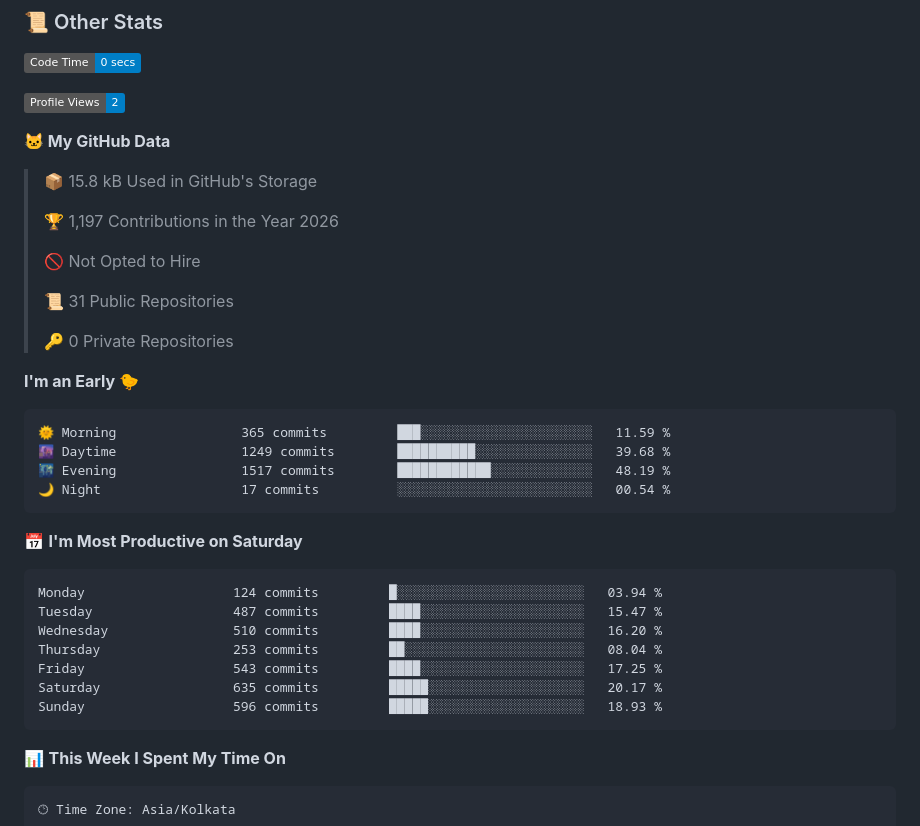
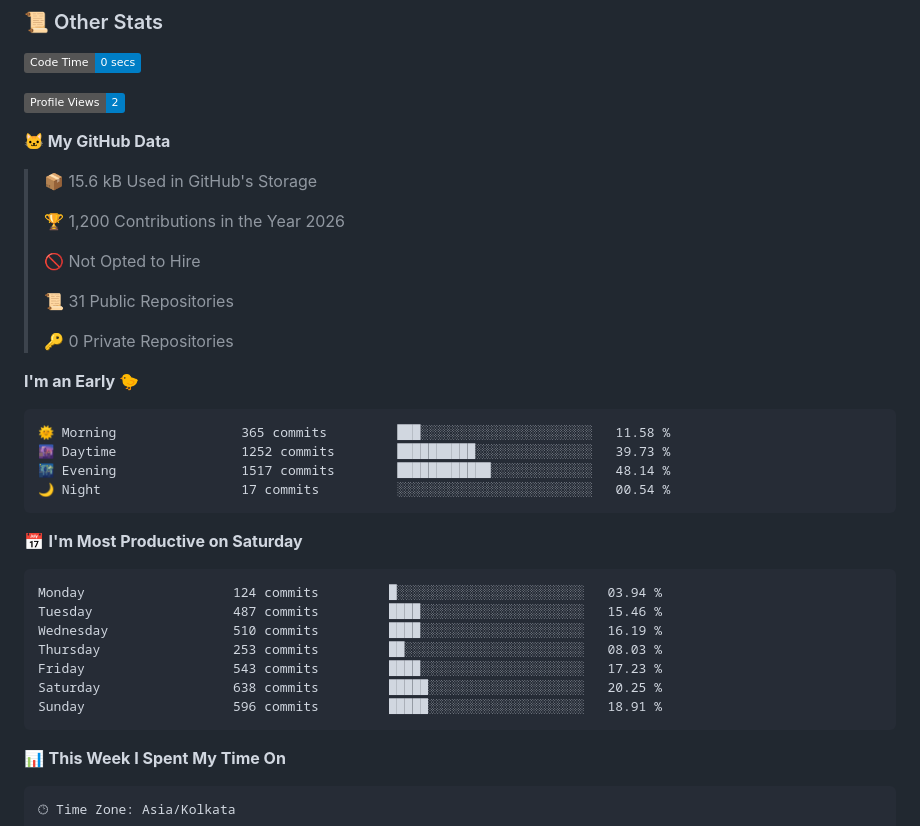
Before and after one commit to GoogleHub67/GoogleHub67, a Markdown page: README.md, the part around one of its changes. GitHub-like rendering; badges without logos.

Commit message:
Updated with Dev Metrics

````diff
--- a/README.md
+++ b/README.md
@@ -728,9 +728,9 @@ Positional chess is slow and uninspiring. My opening philosophy centers entirely
 
 **🐱 My GitHub Data**
 
-> 📦 15.8 kB Used in GitHub's Storage
+> 📦 15.6 kB Used in GitHub's Storage
  >
-> 🏆 1,197 Contributions in the Year 2026
+> 🏆 1,200 Contributions in the Year 2026
  >
 > 🚫 Not Opted to Hire
  >
@@ -741,21 +741,21 @@ Positional chess is slow and uninspiring. My opening philosophy centers entirely
 **I'm an Early 🐤**
 
 ```text
-🌞 Morning                365 commits         ███░░░░░░░░░░░░░░░░░░░░░░   11.59 %
-🌆 Daytime                1249 commits        ██████████░░░░░░░░░░░░░░░   39.68 %
-🌃 Evening                1517 commits        ████████████░░░░░░░░░░░░░   48.19 %
+🌞 Morning                365 commits         ███░░░░░░░░░░░░░░░░░░░░░░   11.58 %
+🌆 Daytime                1252 commits        ██████████░░░░░░░░░░░░░░░   39.73 %
+🌃 Evening                1517 commits        ████████████░░░░░░░░░░░░░   48.14 %
 🌙 Night                  17 commits          ░░░░░░░░░░░░░░░░░░░░░░░░░   00.54 %
 ```
 📅 **I'm Most Productive on Saturday**
 
 ```text
 Monday                   124 commits         █░░░░░░░░░░░░░░░░░░░░░░░░   03.94 %
-Tuesday                  487 commits         ████░░░░░░░░░░░░░░░░░░░░░   15.47 %
-Wednesday                510 commits         ████░░░░░░░░░░░░░░░░░░░░░   16.20 %
-Thursday                 253 commits         ██░░░░░░░░░░░░░░░░░░░░░░░   08.04 %
-Friday                   543 commits         ████░░░░░░░░░░░░░░░░░░░░░   17.25 %
-Saturday                 635 commits         █████░░░░░░░░░░░░░░░░░░░░   20.17 %
-Sunday                   596 commits         █████░░░░░░░░░░░░░░░░░░░░   18.93 %
+Tuesday                  487 commits         ████░░░░░░░░░░░░░░░░░░░░░   15.46 %
+Wednesday                510 commits         ████░░░░░░░░░░░░░░░░░░░░░   16.19 %
+Thursday                 253 commits         ██░░░░░░░░░░░░░░░░░░░░░░░   08.03 %
+Friday                   543 commits         ████░░░░░░░░░░░░░░░░░░░░░   17.23 %
+Saturday                 638 commits         █████░░░░░░░░░░░░░░░░░░░░   20.25 %
+Sunday                   596 commits         █████░░░░░░░░░░░░░░░░░░░░   18.91 %
 ```
 
 
````
Also changed, not shown: other parts of README.md (+1 -1 lines), assets/bar_graph.png.
